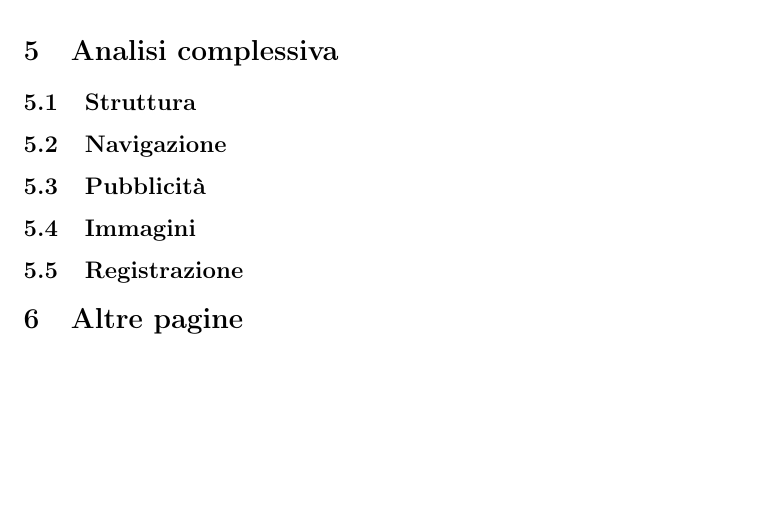
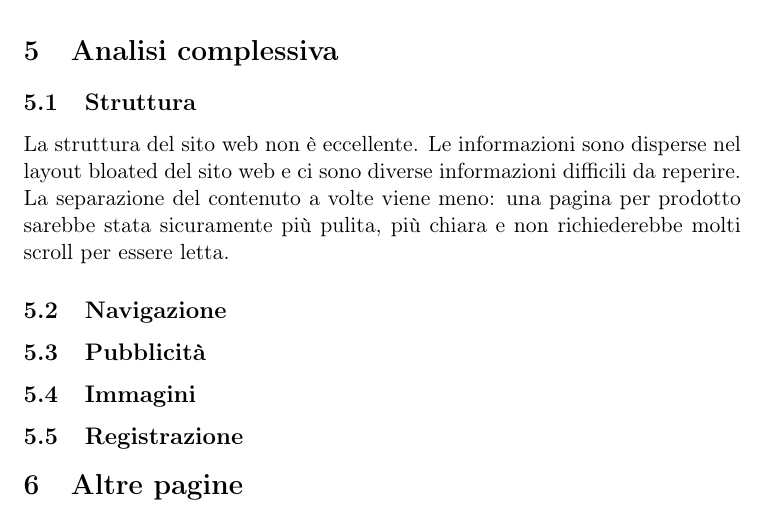
Before and after one commit to lparolari/wix-usability-analysis, a LaTeX document (report.tex): part of page 16 of 16, cut so that both start at the same text, the shorter picture padded with empty space. Compiled offline with pdfLaTeX.

Commit message:
feat(overall-analysis): structure

```diff
--- a/report.tex
+++ b/report.tex
@@ -456,6 +456,13 @@ Analizziamo gli assi informativi della pagina interna.
 \subsection{Struttura}
 \label{subsec:structure}
 
+La struttura del sito web non è eccellente. Le informazioni sono
+disperse nel layout bloated del sito web e ci sono diverse
+informazioni difficili da reperire. La separazione del contenuto a
+volte viene meno: una pagina per prodotto sarebbe stata sicuramente
+più pulita, più chiara e non richiederebbe molti scroll per essere
+letta.
+
 \subsection{Navigazione}
 \label{subsec:navigation}
 
```
